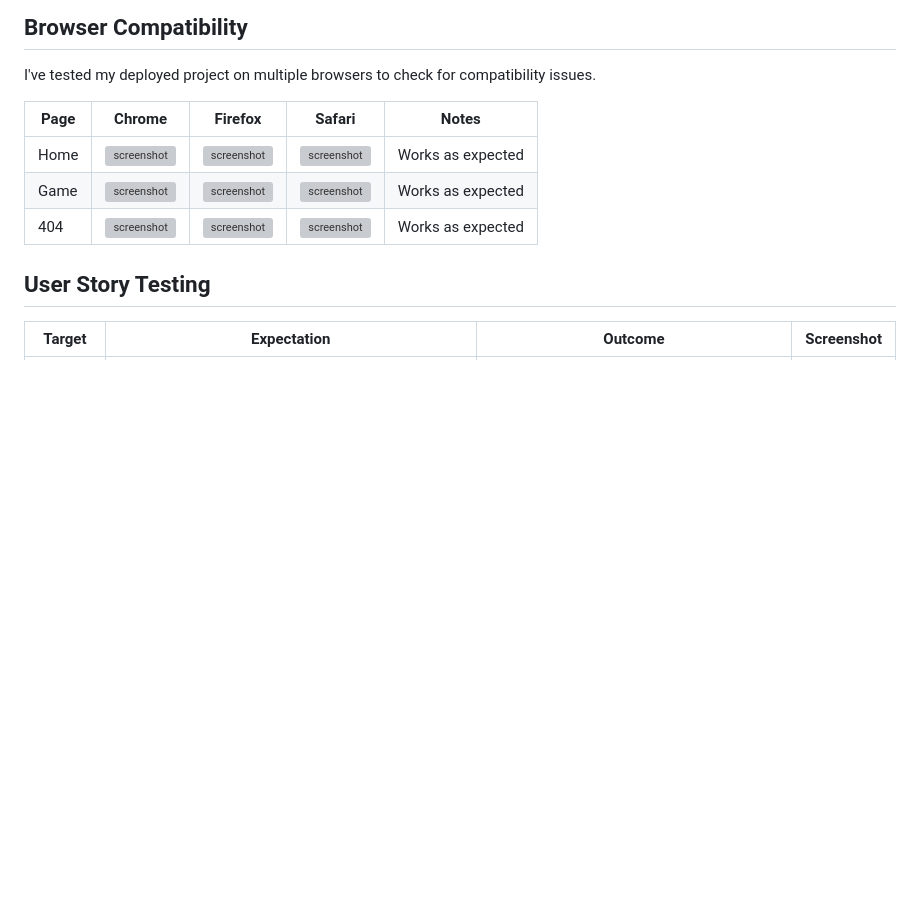
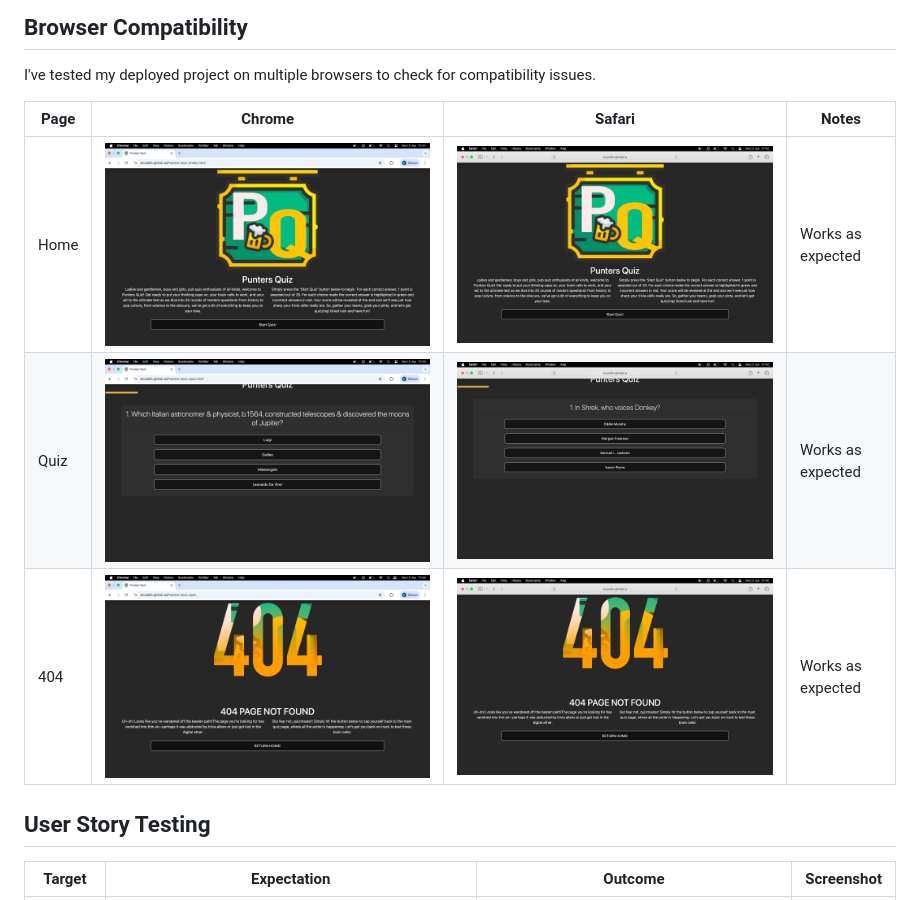
Before and after one commit to Bruce0C/Punters-Quiz-, a Markdown page: TESTING.md, the part around one of its changes. Rendered like a GitHub page; pictures changed too: assets/images/404-chrome.jpeg (added), assets/images/404-safari.jpeg (added), assets/images/home-chrome.jpeg (added); blank space fills up the shorter version; grey boxes are pictures that could not be loaded.

Commit message:
docs: Update browser compatibility screenshots

```diff
--- a/TESTING.md
+++ b/TESTING.md
@@ -138,11 +134,11 @@ I've tested my deployed project to check for responsiveness issues.
 
 I've tested my deployed project on multiple browsers to check for compatibility issues.
 
-| Page | Chrome | Firefox | Safari | Notes |
-| --- | --- | --- | --- | --- |
-| Home | ![screenshot](documentation/browsers/chrome-home.png) | ![screenshot](documentation/browsers/firefox-home.png) | ![screenshot](documentation/browsers/safari-home.png) | Works as expected |
-| Game | ![screenshot](documentation/browsers/chrome-game.png) | ![screenshot](documentation/browsers/firefox-game.png) | ![screenshot](documentation/browsers/safari-game.png) | Works as expected |
-| 404 | ![screenshot](documentation/browsers/chrome-404.png) | ![screenshot](documentation/browsers/firefox-404.png) | ![screenshot](documentation/browsers/safari-404.png) | Works as expected |
+| Page | Chrome | Safari | Notes |
+| --- | --- | --- | --- |
+| Home | ![screenshot](assets/images/home-chrome.jpeg) | ![screenshot](assets/images/home-safari.jpeg)  | Works as expected |
+| Quiz | ![screenshot](assets/images/quiz-chrome.jpeg) | ![screenshot](assets/images/quiz-safari.jpeg)   | Works as expected |
+| 404 | ![screenshot](assets/images/404-chrome.jpeg) | ![screenshot](assets/images/404-safari.jpeg)  | Works as expected |
 
 ## User Story Testing
 
```
Also changed, not shown: other parts of TESTING.md (+6 -10 lines), README.md (+1 -1 lines).
